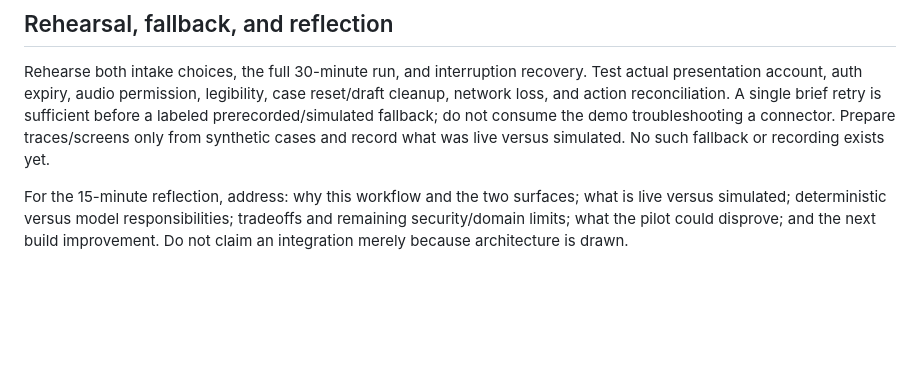
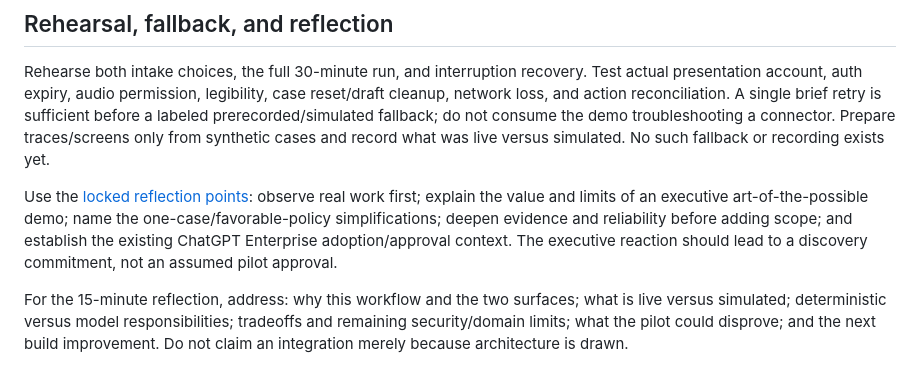
Before and after one commit to buildtheo/apex_demo, a Markdown page: docs/meeting-outline.md, the part around the change. Rendered like a GitHub page; blank space fills up the shorter version.

```diff
--- a/docs/meeting-outline.md
+++ b/docs/meeting-outline.md
@@ -102,6 +102,8 @@ Enablement proposal: a one-hour workflow session, practice with valid and mislea
 
 Rehearse both intake choices, the full 30-minute run, and interruption recovery. Test actual presentation account, auth expiry, audio permission, legibility, case reset/draft cleanup, network loss, and action reconciliation. A single brief retry is sufficient before a labeled prerecorded/simulated fallback; do not consume the demo troubleshooting a connector. Prepare traces/screens only from synthetic cases and record what was live versus simulated. No such fallback or recording exists yet.
 
+Use the [locked reflection points](reflection.md): observe real work first; explain the value and limits of an executive art-of-the-possible demo; name the one-case/favorable-policy simplifications; deepen evidence and reliability before adding scope; and establish the existing ChatGPT Enterprise adoption/approval context. The executive reaction should lead to a discovery commitment, not an assumed pilot approval.
+
 For the 15-minute reflection, address: why this workflow and the two surfaces; what is live versus simulated; deterministic versus model responsibilities; tradeoffs and remaining security/domain limits; what the pilot could disprove; and the next build improvement. Do not claim an integration merely because architecture is drawn.
 
 ## Criteria coverage and remaining evidence
```
Also changed, not shown: docs/decisions-and-artifacts.md (+4 -0 lines), docs/reflection.md (added, +58 -0 lines).
